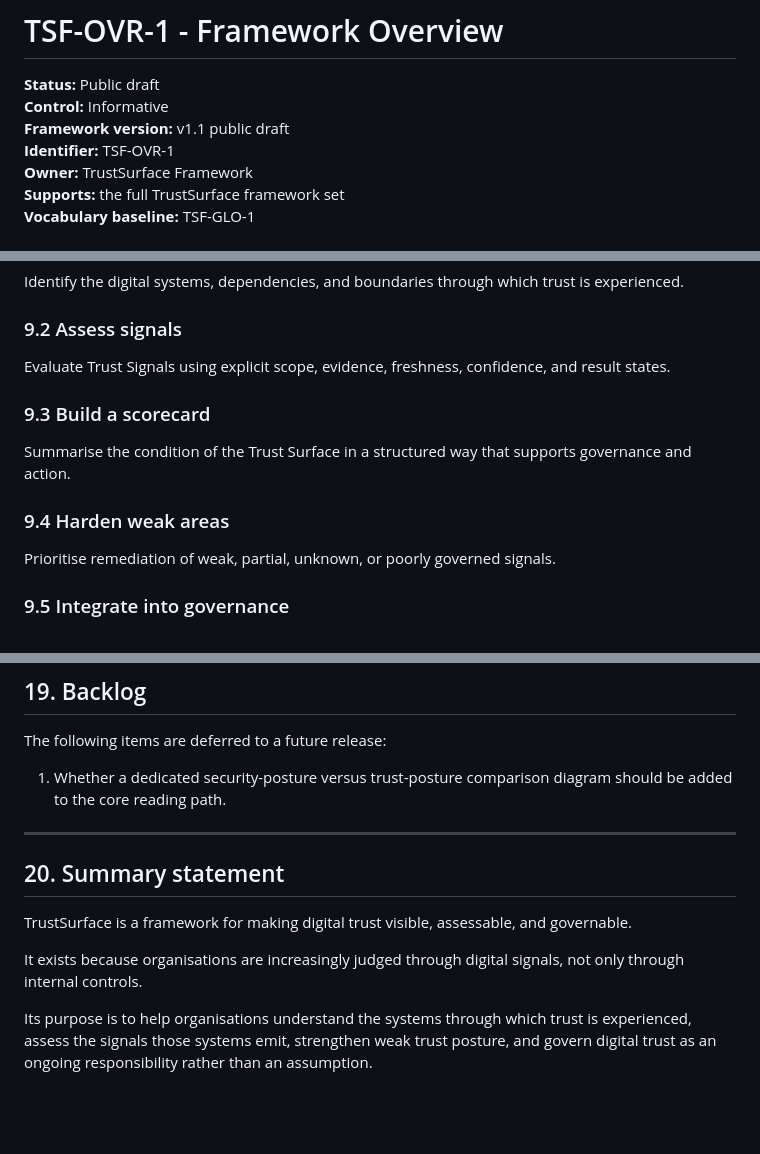
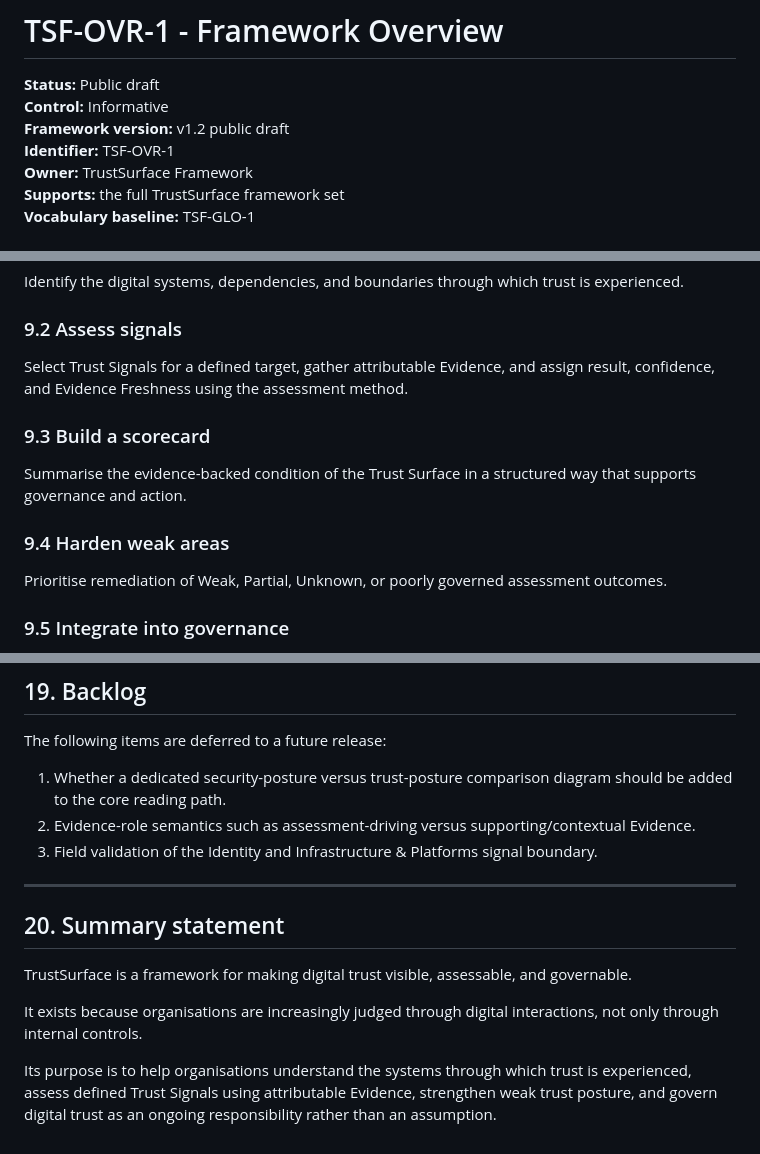
Before and after one commit to bchetcuti/trust-surface-framework, a Markdown page: docs/01-start-here/TSF-OVR-1_framework-overview.md, 3 parts joined by grey strips. GitHub-like rendering; blank space fills up the shorter version.

```diff
--- a/docs/01-start-here/TSF-OVR-1_framework-overview.md
+++ b/docs/01-start-here/TSF-OVR-1_framework-overview.md
@@ -2,7 +2,7 @@
 
 **Status:** Public draft
 **Control:** Informative
-**Framework version:** v1.1 public draft
+**Framework version:** v1.2 public draft
 **Identifier:** TSF-OVR-1
 **Owner:** TrustSurface Framework
 **Supports:** the full TrustSurface framework set
@@ -178,13 +181,13 @@ The framework is intended to be read as a connected system.
 Identify the digital systems, dependencies, and boundaries through which trust is experienced.
 
 ### 9.2 Assess signals
-Evaluate Trust Signals using explicit scope, evidence, freshness, confidence, and result states.
+Select Trust Signals for a defined target, gather attributable Evidence, and assign result, confidence, and Evidence Freshness using the assessment method.
 
 ### 9.3 Build a scorecard
-Summarise the condition of the Trust Surface in a structured way that supports governance and action.
+Summarise the evidence-backed condition of the Trust Surface in a structured way that supports governance and action.
 
 ### 9.4 Harden weak areas
-Prioritise remediation of weak, partial, unknown, or poorly governed signals.
+Prioritise remediation of Weak, Partial, Unknown, or poorly governed assessment outcomes.
 
 ### 9.5 Integrate into governance
 Ensure trust posture is reviewed through ownership, cadence, decision rights, and escalation pathways.
@@ -359,6 +365,8 @@ The goal is clarity, coherence, and governable structure.
 The following items are deferred to a future release:
 
 1. Whether a dedicated security-posture versus trust-posture comparison diagram should be added to the core reading path.
+2. Evidence-role semantics such as assessment-driving versus supporting/contextual Evidence.
+3. Field validation of the Identity and Infrastructure & Platforms signal boundary.
 
 ---
 
@@ -366,6 +374,6 @@ The following items are deferred to a future release:
 
 TrustSurface is a framework for making digital trust visible, assessable, and governable.
 
-It exists because organisations are increasingly judged through digital signals, not only through internal controls.
+It exists because organisations are increasingly judged through digital interactions, not only through internal controls.
 
-Its purpose is to help organisations understand the systems through which trust is experienced, assess the signals those systems emit, strengthen weak trust posture, and govern digital trust as an ongoing responsibility rather than an assumption.
+Its purpose is to help organisations understand the systems through which trust is experienced, assess defined Trust Signals using attributable Evidence, strengthen weak trust posture, and govern digital trust as an ongoing responsibility rather than an assumption.
```
Also changed, not shown: other parts of docs/01-start-here/TSF-OVR-1_framework-overview.md (+34 -28 lines).
